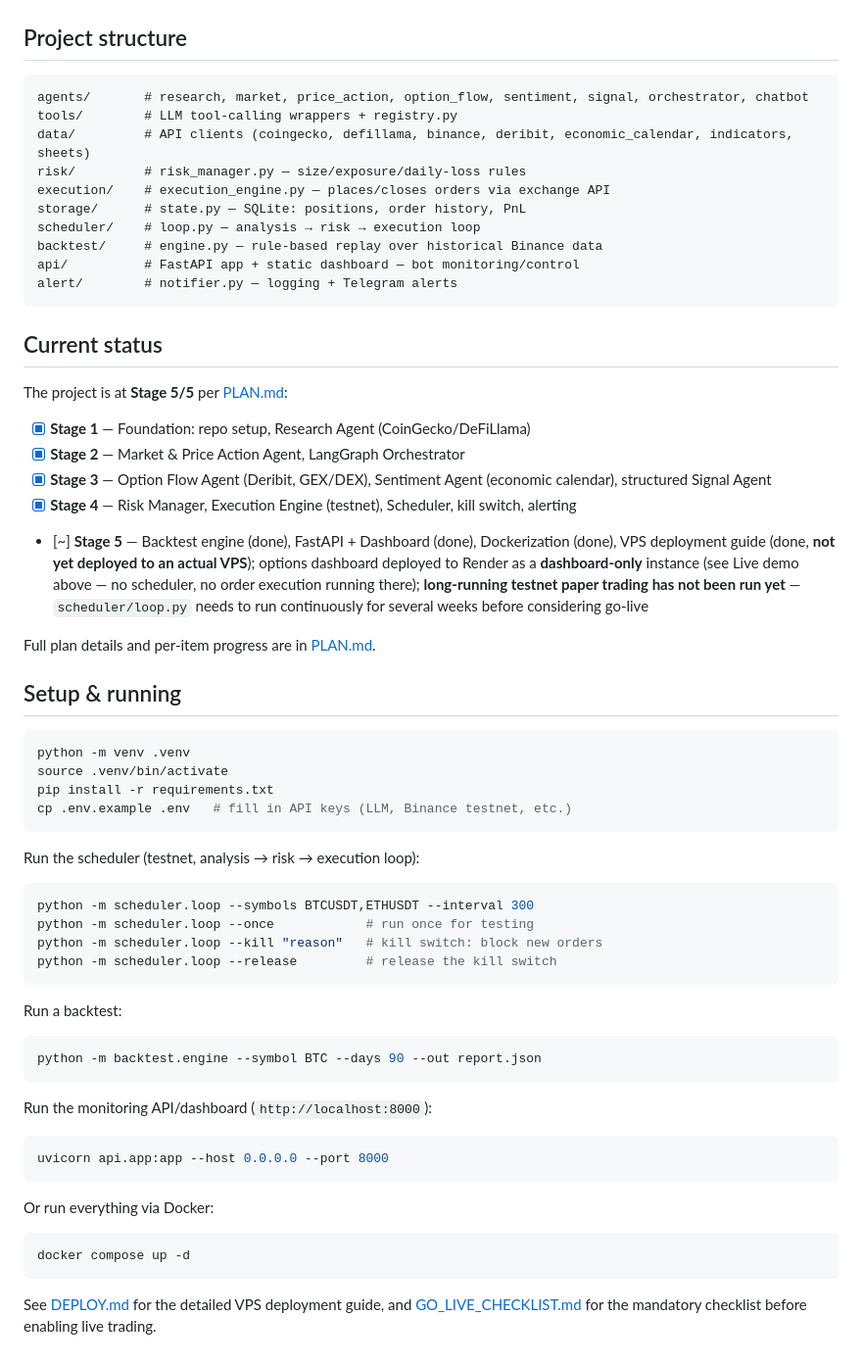
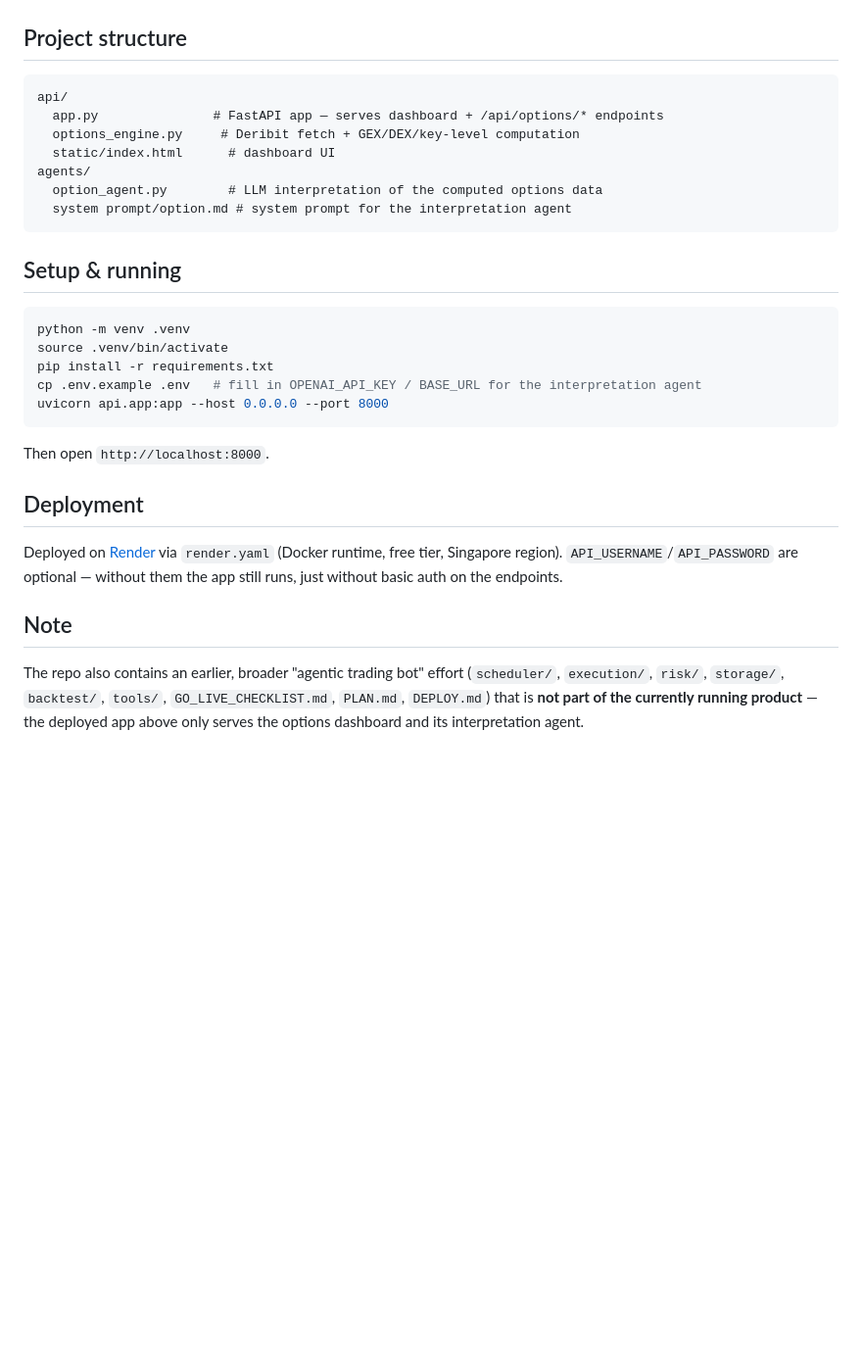
Before and after one commit to pikamanh/Crypto-Analysis-Agent, a Markdown page: README.md, the part around one of its changes. Shown at 98% size. Rendered like a GitHub page; blank space fills up the shorter version.

````diff
--- a/README.md
+++ b/README.md
@@ -83,34 +45,14 @@ Chatbot/API layer → Q&A lookups + bot control (start/stop, view positions/PnL)
 ## Project structure
 
 ```
-agents/       # research, market, price_action, option_flow, sentiment, signal, orchestrator, chatbot
-tools/        # LLM tool-calling wrappers + registry.py
-data/         # API clients (coingecko, defillama, binance, deribit, economic_calendar, indicators, sheets)
-risk/         # risk_manager.py — size/exposure/daily-loss rules
-execution/    # execution_engine.py — places/closes orders via exchange API
-storage/      # state.py — SQLite: positions, order history, PnL
-scheduler/    # loop.py — analysis → risk → execution loop
-backtest/     # engine.py — rule-based replay over historical Binance data
-api/          # FastAPI app + static dashboard — bot monitoring/control
-alert/        # notifier.py — logging + Telegram alerts
+api/
+  app.py               # FastAPI app — serves dashboard + /api/options/* endpoints
+  options_engine.py     # Deribit fetch + GEX/DEX/key-level computation
+  static/index.html      # dashboard UI
+agents/
+  option_agent.py        # LLM interpretation of the computed options data
+  system prompt/option.md # system prompt for the interpretation agent
 ```
-
-## Current status
-
-The project is at **Stage 5/5** per [PLAN.md](./PLAN.md):
-
-- [x] **Stage 1** — Foundation: repo setup, Research Agent (CoinGecko/DeFiLlama)
-- [x] **Stage 2** — Market & Price Action Agent, LangGraph Orchestrator
-- [x] **Stage 3** — Option Flow Agent (Deribit, GEX/DEX), Sentiment Agent (economic calendar), structured Signal Agent
-- [x] **Stage 4** — Risk Manager, Execution Engine (testnet), Scheduler, kill switch, alerting
-- [~] **Stage 5** — Backtest engine (done), FastAPI + Dashboard (done), Dockerization (done),
-  VPS deployment guide (done, **not yet deployed to an actual VPS**); options dashboard
-  deployed to Render as a **dashboard-only** instance (see Live demo above — no scheduler,
-  no order execution running there);
-  **long-running testnet paper trading has not been run yet** — `scheduler/loop.py`
-  needs to run continuously for several weeks before considering go-live
-
-Full plan details and per-item progress are in [PLAN.md](./PLAN.md).
 
 ## Setup & running
 
@@ -118,36 +60,22 @@ Full plan details and per-item progress are in [PLAN.md](./PLAN.md).
 python -m venv .venv
 source .venv/bin/activate
 pip install -r requirements.txt
-cp .env.example .env   # fill in API keys (LLM, Binance testnet, etc.)
-```
-
-Run the scheduler (testnet, analysis → risk → execution loop):
-
-```bash
-python -m scheduler.loop --symbols BTCUSDT,ETHUSDT --interval 300
-python -m scheduler.loop --once            # run once for testing
-python -m scheduler.loop --kill "reason"   # kill switch: block new orders
-python -m scheduler.loop --release         # release the kill switch
-```
-
-Run a backtest:
-
-```bash
-python -m backtest.engine --symbol BTC --days 90 --out report.json
-```
-
-Run the monitoring API/dashboard (`http://localhost:8000`):
-
-```bash
+cp .env.example .env   # fill in OPENAI_API_KEY / BASE_URL for the interpretation agent
 uvicorn api.app:app --host 0.0.0.0 --port 8000
 ```
 
-Or run everything via Docker:
+Then open `http://localhost:8000`.
 
-```bash
-docker compose up -d
-```
+## Deployment
 
-See [DEPLOY.md](./DEPLOY.md) for the detailed VPS deployment guide, and
-[GO_LIVE_CHECKLIST.md](./GO_LIVE_CHECKLIST.md) for the mandatory checklist before
-enabling live trading.
+Deployed on [Render](https://render.com) via `render.yaml` (Docker runtime,
+free tier, Singapore region). `API_USERNAME`/`API_PASSWORD` are optional —
+without them the app still runs, just without basic auth on the endpoints.
+
+## Note
+
+The repo also contains an earlier, broader "agentic trading bot" effort
+(`scheduler/`, `execution/`, `risk/`, `storage/`, `backtest/`, `tools/`,
+`GO_LIVE_CHECKLIST.md`, `PLAN.md`, `DEPLOY.md`) that is **not part of the
+currently running product** — the deployed app above only serves the options
+dashboard and its interpretation agent.
````
Also changed, not shown: other parts of README.md (+30 -68 lines).
